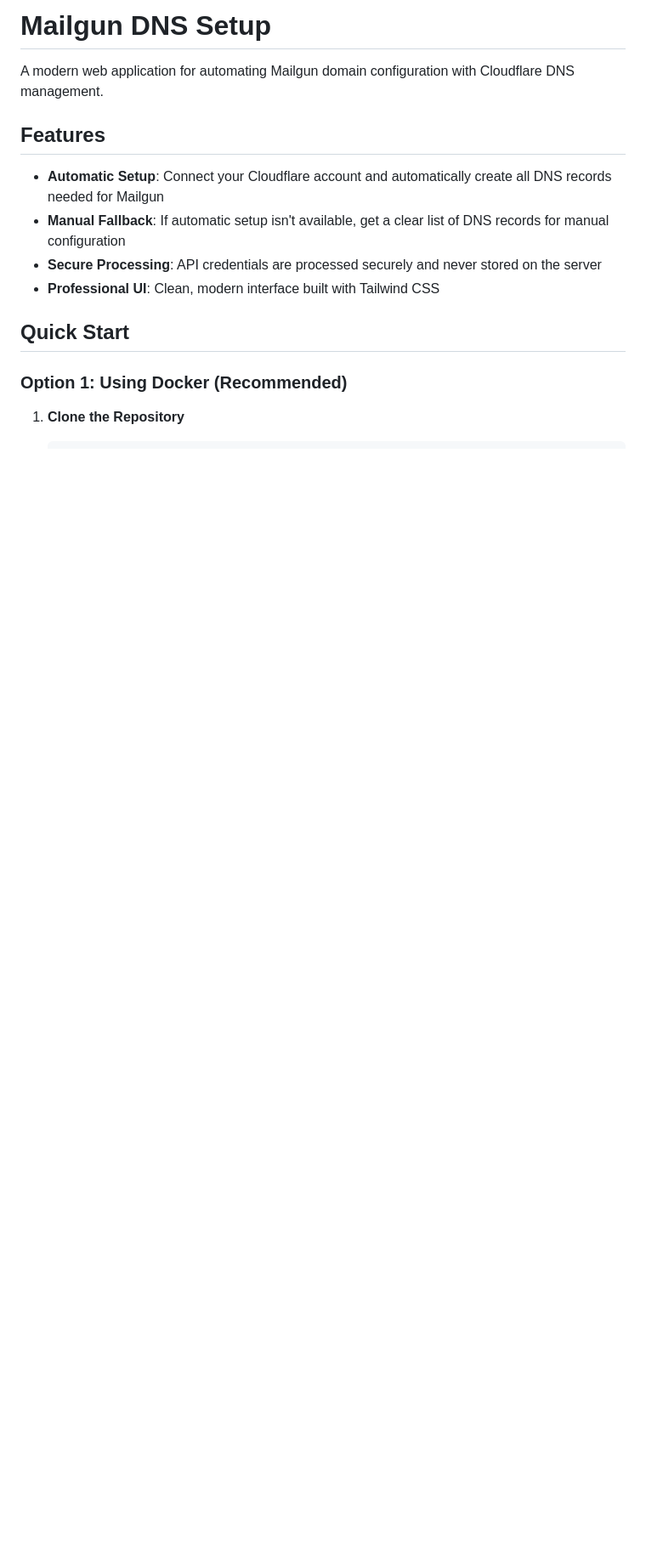
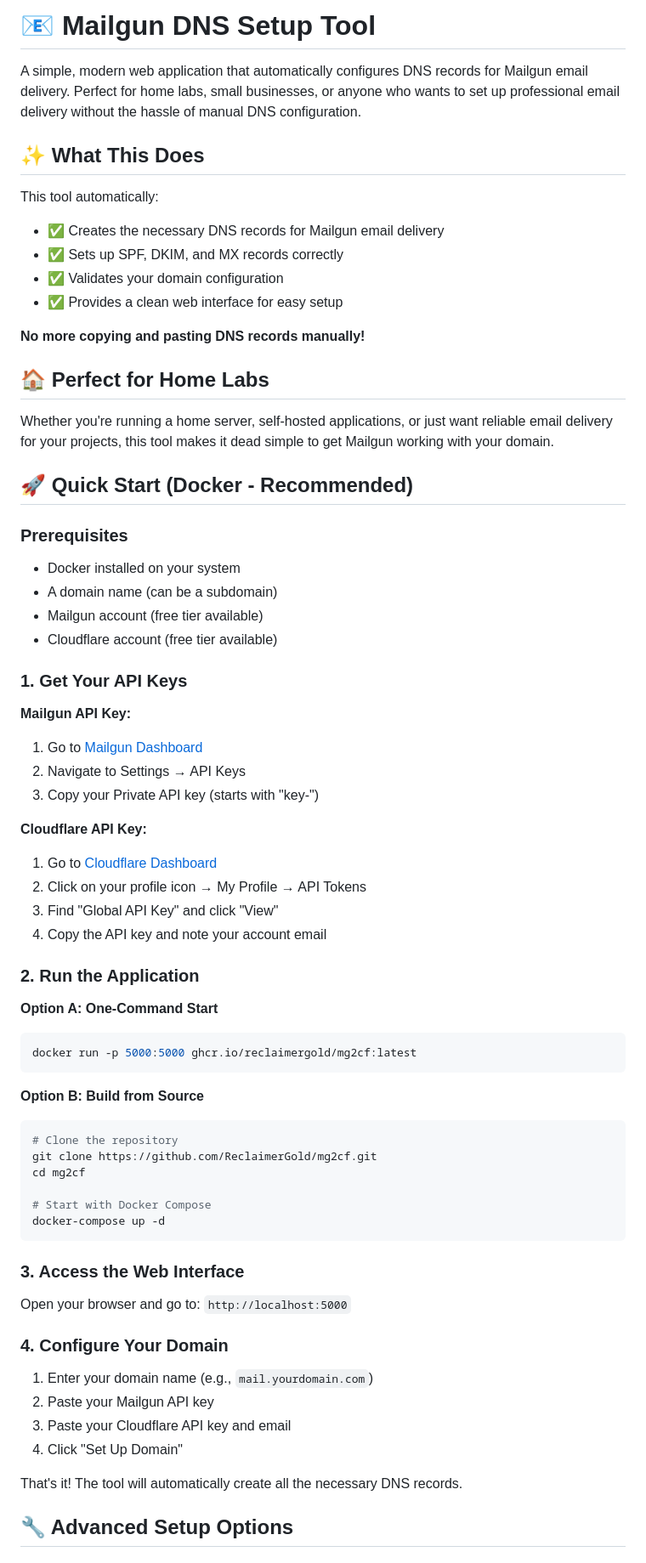
Before and after one commit to ReclaimerGold/mg2cf, a Markdown page: README.md, the part around the change printed below. Shown: that part at 85% size. GitHub-like rendering; blank space fills up the shorter version.

Commit message:
feat: Update Docker and README documentation; add production readiness checklist

````diff
--- a/README.md
+++ b/README.md
@@ -1,16 +1,71 @@
-# Mailgun DNS Setup
+# 📧 Mailgun DNS Setup Tool
 
-A modern web application for automating Mailgun domain configuration with Cloudflare DNS management.
+A simple, modern web application that automatically configures DNS records for Mailgun email delivery. Perfect for home labs, small businesses, or anyone who wants to set up professional email delivery without the hassle of manual DNS configuration.
 
-## Features
+## ✨ What This Does
 
-- **Automatic Setup**: Connect your Cloudflare account and automatically create all DNS records needed for Mailgun
-- **Manual Fallback**: If automatic setup isn't available, get a clear list of DNS records for manual configuration
-- **Secure Processing**: API credentials are processed securely and never stored on the server
-- **Professional UI**: Clean, modern interface built with Tailwind CSS
+This tool automatically:
+- ✅ Creates the necessary DNS records for Mailgun email delivery
+- ✅ Sets up SPF, DKIM, and MX records correctly
+- ✅ Validates your domain configuration
+- ✅ Provides a clean web interface for easy setup
 
-## Quick Start
+**No more copying and pasting DNS records manually!**
 
-### Option 1: Using Docker (Recommended)
+## 🏠 Perfect for Home Labs
 
-1. **Clone the Repository**
+Whether you're running a home server, self-hosted applications, or just want reliable email delivery for your projects, this tool makes it dead simple to get Mailgun working with your domain.
+
+## 🚀 Quick Start (Docker - Recommended)
+
+### Prerequisites
+- Docker installed on your system
+- A domain name (can be a subdomain)
+- Mailgun account (free tier available)
+- Cloudflare account (free tier available)
+
+### 1. Get Your API Keys
+
+**Mailgun API Key:**
+1. Go to [Mailgun Dashboard](https://app.mailgun.com/)
+2. Navigate to Settings → API Keys
+3. Copy your Private API key (starts with "key-")
+
+**Cloudflare API Key:**
+1. Go to [Cloudflare Dashboard](https://dash.cloudflare.com/)
+2. Click on your profile icon → My Profile → API Tokens
+3. Find "Global API Key" and click "View"
+4. Copy the API key and note your account email
+
+### 2. Run the Application
+
+**Option A: One-Command Start**
+```bash
+docker run -p 5000:5000 ghcr.io/reclaimergold/mg2cf:latest
+```
+
+**Option B: Build from Source**
+```bash
+# Clone the repository
+git clone https://github.com/ReclaimerGold/mg2cf.git
+cd mg2cf
+
+# Start with Docker Compose
+docker-compose up -d
+```
+
+### 3. Access the Web Interface
+
+Open your browser and go to: `http://localhost:5000`
+
+### 4. Configure Your Domain
+
+1. Enter your domain name (e.g., `mail.yourdomain.com`)
+2. Paste your Mailgun API key
+3. Paste your Cloudflare API key and email
+4. Click "Set Up Domain"
+
+That's it! The tool will automatically create all the necessary DNS records.
+
+## 🔧 Advanced Setup Options
+
````
Also changed, not shown: other parts of README.md (+208 -107 lines), DOCKER.md (+3 -2 lines), PRODUCTION.md (added, +203 -0 lines).
